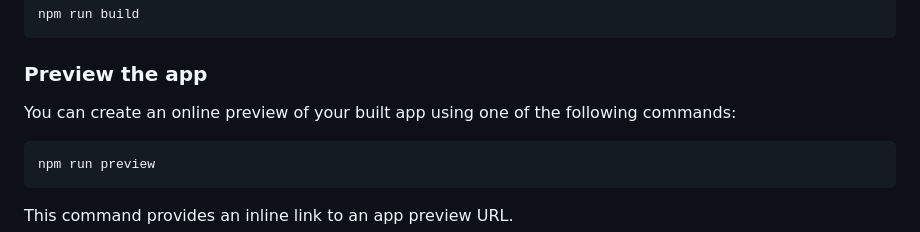
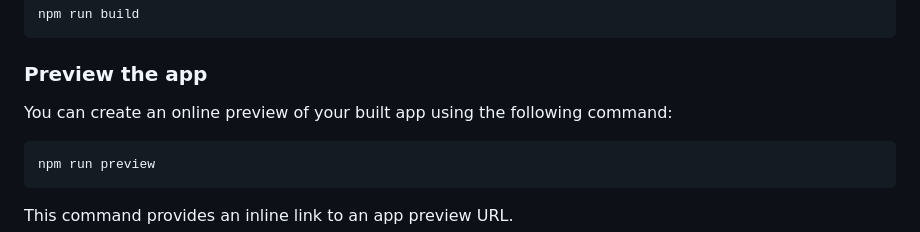
Before and after one commit to wix/cli-app-templates, a Markdown page: custom-products-catalog/README.md, the part around the change. Rendered like a GitHub page.

Commit message:
Chris branch (#14)
* Update README.md

* Update README.md

````diff
--- a/custom-products-catalog/README.md
+++ b/custom-products-catalog/README.md
@@ -155,7 +155,7 @@ npm run build
 
 ### Preview the app
 
-You can create an online preview of your built app using one of the following commands:
+You can create an online preview of your built app using the following command:
 
 ```bash
 npm run preview
````
Also changed, not shown: mixpanel-analytics/README.md (+1 -1 lines).
